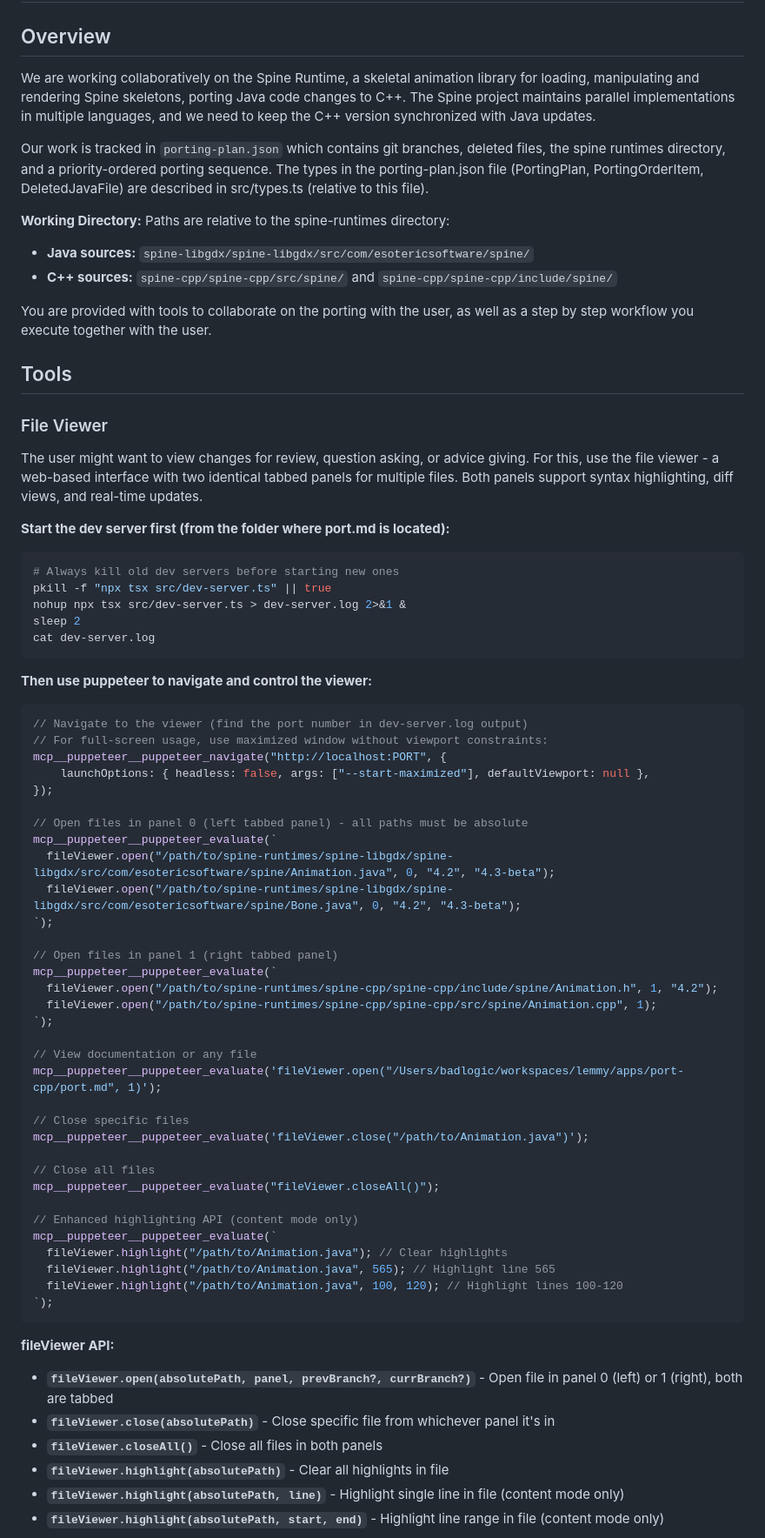
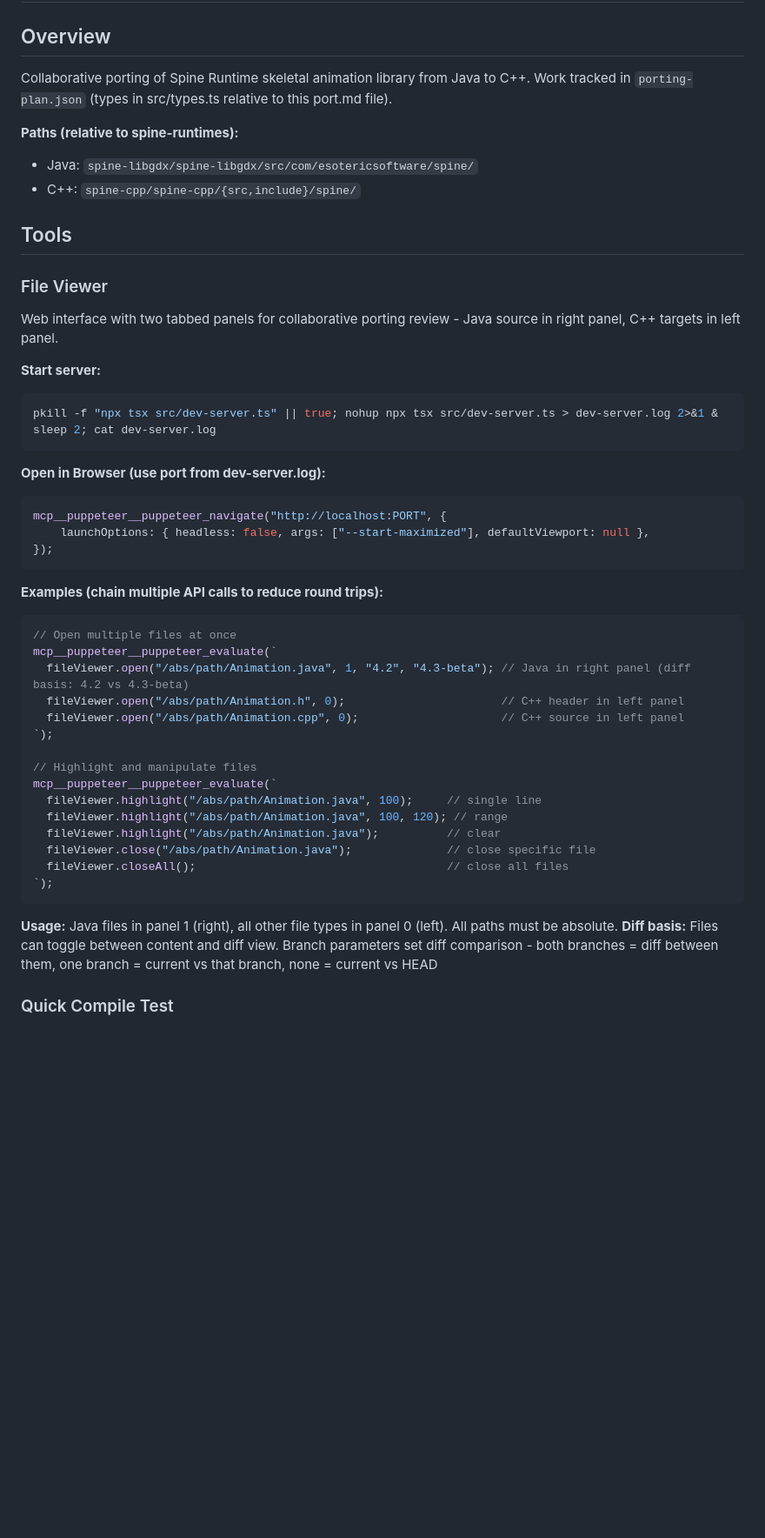
Before and after one commit to zkcpku/claude-trace-dev, a Markdown page: apps/port-cpp/port.md, the part around one of its changes. Shown at 87% size. GitHub-like rendering; blank space fills up the shorter version.

````diff
--- a/apps/port-cpp/port.md
+++ b/apps/port-cpp/port.md
@@ -2,77 +2,55 @@
 
 ## Overview
 
-We are working collaboratively on the Spine Runtime, a skeletal animation library for loading, manipulating and rendering Spine skeletons, porting Java code changes to C++. The Spine project maintains parallel implementations in multiple languages, and we need to keep the C++ version synchronized with Java updates.
+Collaborative porting of Spine Runtime skeletal animation library from Java to C++. Work tracked in `porting-plan.json` (types in src/types.ts relative to this port.md file).
 
-Our work is tracked in `porting-plan.json` which contains git branches, deleted files, the spine runtimes directory, and a priority-ordered porting sequence. The types in the porting-plan.json file (PortingPlan, PortingOrderItem, DeletedJavaFile) are described in src/types.ts (relative to this file).
+**Paths (relative to spine-runtimes):**
 
-**Working Directory:** Paths are relative to the spine-runtimes directory:
-
-- **Java sources:** `spine-libgdx/spine-libgdx/src/com/esotericsoftware/spine/`
-- **C++ sources:** `spine-cpp/spine-cpp/src/spine/` and `spine-cpp/spine-cpp/include/spine/`
-
-You are provided with tools to collaborate on the porting with the user, as well as a step by step workflow you execute together with the user.
+- Java: `spine-libgdx/spine-libgdx/src/com/esotericsoftware/spine/`
+- C++: `spine-cpp/spine-cpp/{src,include}/spine/`
 
 ## Tools
 
 ### File Viewer
 
-The user might want to view changes for review, question asking, or advice giving. For this, use the file viewer - a web-based interface with two identical tabbed panels for multiple files. Both panels support syntax highlighting, diff views, and real-time updates.
+Web interface with two tabbed panels for collaborative porting review - Java source in right panel, C++ targets in left panel.
 
-**Start the dev server first (from the folder where port.md is located):**
+**Start server:**
 
 ```bash
-# Always kill old dev servers before starting new ones
-pkill -f "npx tsx src/dev-server.ts" || true
-nohup npx tsx src/dev-server.ts > dev-server.log 2>&1 &
-sleep 2
-cat dev-server.log
+pkill -f "npx tsx src/dev-server.ts" || true; nohup npx tsx src/dev-server.ts > dev-server.log 2>&1 & sleep 2; cat dev-server.log
 ```
 
-**Then use puppeteer to navigate and control the viewer:**
+**Open in Browser (use port from dev-server.log):**
 
 ```javascript
-// Navigate to the viewer (find the port number in dev-server.log output)
-// For full-screen usage, use maximized window without viewport constraints:
 mcp__puppeteer__puppeteer_navigate("http://localhost:PORT", {
 	launchOptions: { headless: false, args: ["--start-maximized"], defaultViewport: null },
 });
+```
 
-// Open files in panel 0 (left tabbed panel) - all paths must be absolute
+**Examples (chain multiple API calls to reduce round trips):**
+
+```javascript
+// Open multiple files at once
 mcp__puppeteer__puppeteer_evaluate(`
-  fileViewer.open("/path/to/spine-runtimes/spine-libgdx/spine-libgdx/src/com/esotericsoftware/spine/Animation.java", 0, "4.2", "4.3-beta");
-  fileViewer.open("/path/to/spine-runtimes/spine-libgdx/spine-libgdx/src/com/esotericsoftware/spine/Bone.java", 0, "4.2", "4.3-beta");
+  fileViewer.open("/abs/path/Animation.java", 1, "4.2", "4.3-beta"); // Java in right panel (diff basis: 4.2 vs 4.3-beta)
+  fileViewer.open("/abs/path/Animation.h", 0);                       // C++ header in left panel
+  fileViewer.open("/abs/path/Animation.cpp", 0);                     // C++ source in left panel
 `);
 
-// Open files in panel 1 (right tabbed panel)
+// Highlight and manipulate files
 mcp__puppeteer__puppeteer_evaluate(`
-  fileViewer.open("/path/to/spine-runtimes/spine-cpp/spine-cpp/include/spine/Animation.h", 1, "4.2");
-  fileViewer.open("/path/to/spine-runtimes/spine-cpp/spine-cpp/src/spine/Animation.cpp", 1);
-`);
-
-// View documentation or any file
-mcp__puppeteer__puppeteer_evaluate('fileViewer.open("/Users/badlogic/workspaces/lemmy/apps/port-cpp/port.md", 1)');
-
-// Close specific files
-mcp__puppeteer__puppeteer_evaluate('fileViewer.close("/path/to/Animation.java")');
-
-// Close all files
-mcp__puppeteer__puppeteer_evaluate("fileViewer.closeAll()");
-
-// Enhanced highlighting API (content mode only)
-mcp__puppeteer__puppeteer_evaluate(`
-  fileViewer.highlight("/path/to/Animation.java"); // Clear highlights
-  fileViewer.highlight("/path/to/Animation.java", 565); // Highlight line 565
-  fileViewer.highlight("/path/to/Animation.java", 100, 120); // Highlight lines 100-120
+  fileViewer.highlight("/abs/path/Animation.java", 100);     // single line
+  fileViewer.highlight("/abs/path/Animation.java", 100, 120); // range
+  fileViewer.highlight("/abs/path/Animation.java");          // clear
+  fileViewer.close("/abs/path/Animation.java");              // close specific file
+  fileViewer.closeAll();                                     // close all files
 `);
 ```
 
-**fileViewer API:**
+**Usage:** Java files in panel 1 (right), all other file types in panel 0 (left). All paths must be absolute.
+**Diff basis:** Files can toggle between content and diff view. Branch parameters set diff comparison - both branches = diff between them, one branch = current vs that branch, none = current vs HEAD
 
-- **`fileViewer.open(absolutePath, panel, prevBranch?, currBranch?)`** - Open file in panel 0 (left) or 1 (right), both are tabbed
-- **`fileViewer.close(absolutePath)`** - Close specific file from whichever panel it's in
-- **`fileViewer.closeAll()`** - Close all files in both panels
-- **`fileViewer.highlight(absolutePath)`** - Clear all highlights in file
-- **`fileViewer.highlight(absolutePath, line)`** - Highlight single line in file (content mode only)
-- **`fileViewer.highlight(absolutePath, start, end)`** - Highlight line range in file (content mode only)
+### Quick Compile Test
 
````
Also changed, not shown: other parts of apps/port-cpp/port.md (+28 -84 lines).
